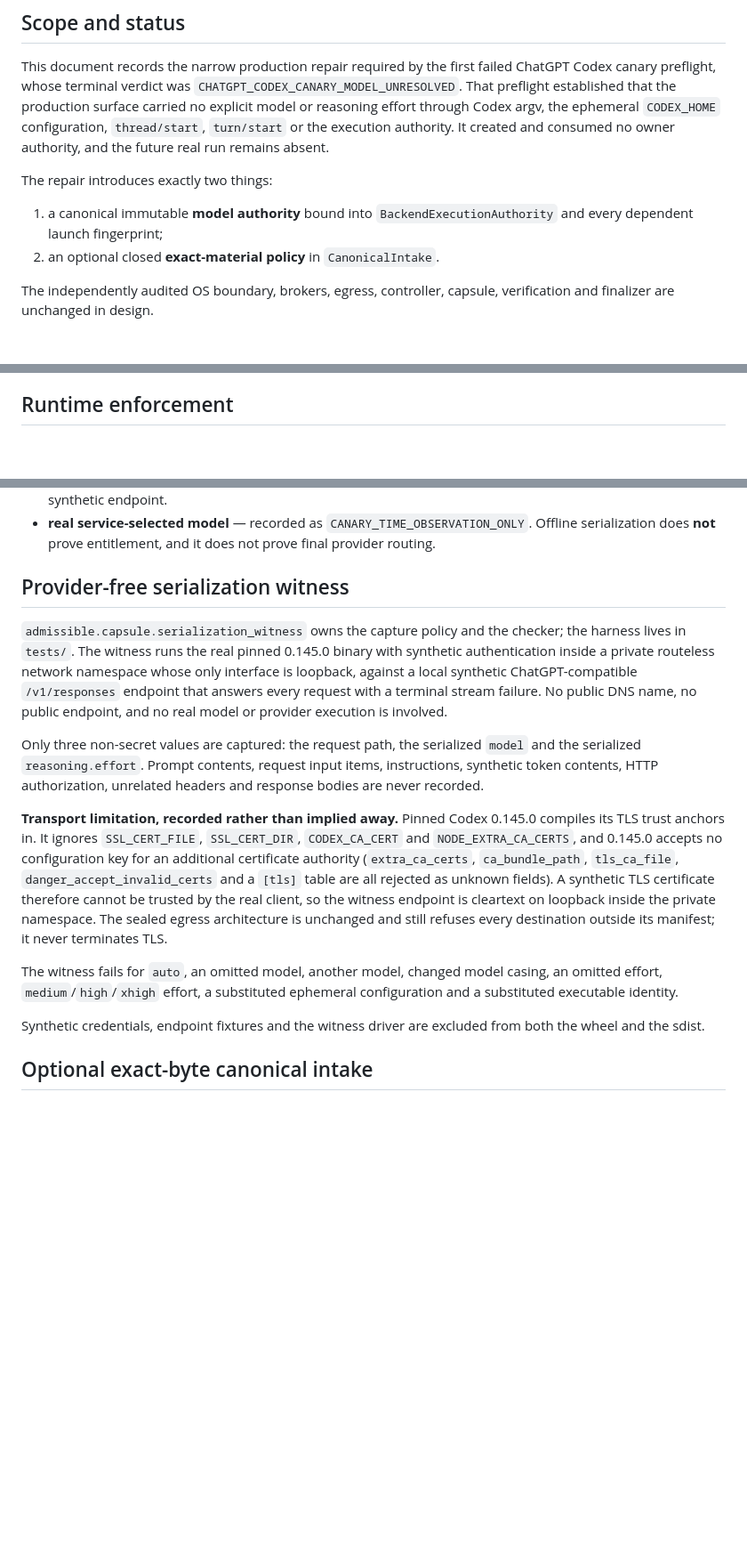
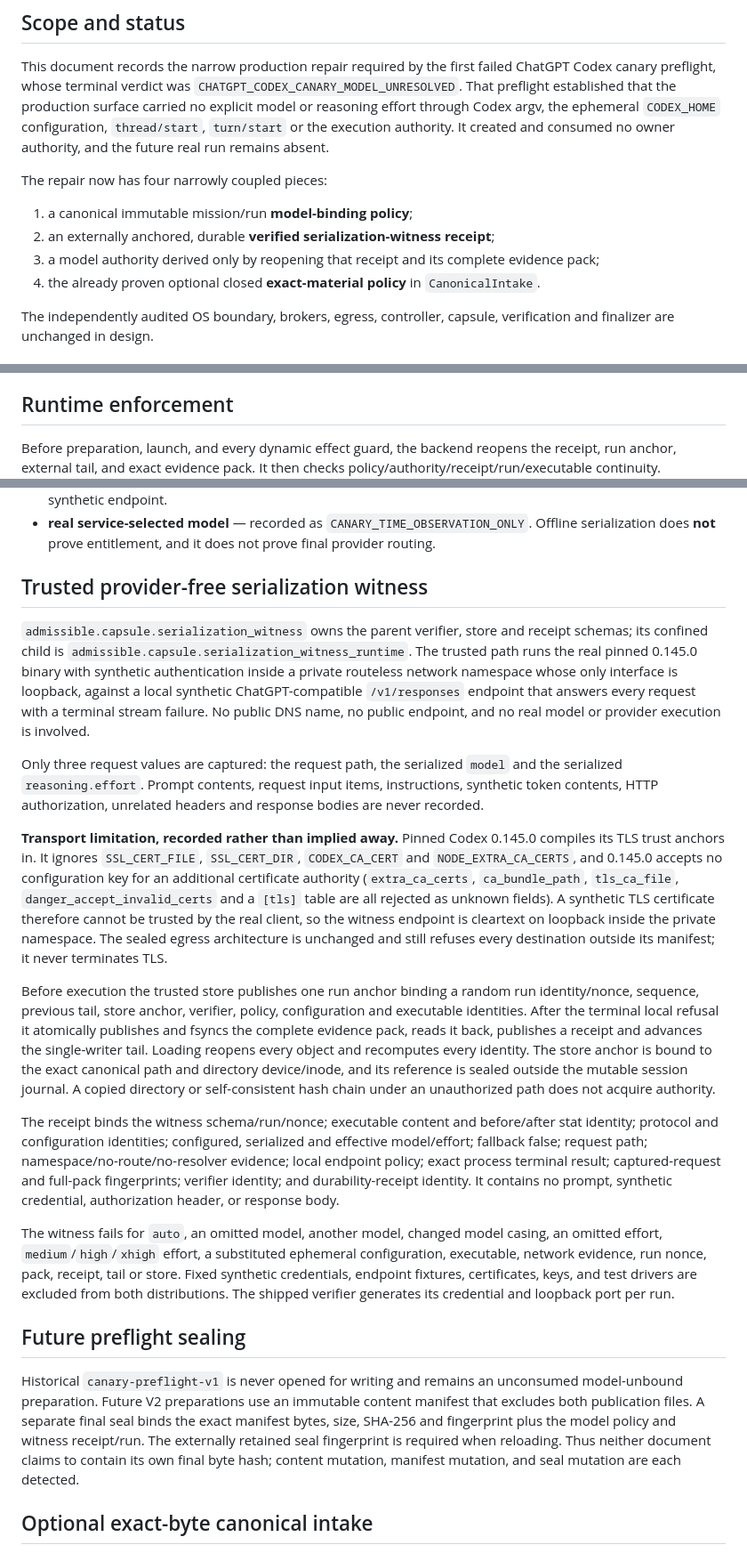
Before and after one commit to Camarade-dev/agent-os, a Markdown page: docs/admissible-codex-model-authority.md, 3 parts joined by grey strips. Shown at 89% size. Rendered like a GitHub page; blank space fills up the shorter version.

Commit message:
docs: document anchored model binding evidence

```diff
--- a/docs/admissible-codex-model-authority.md
+++ b/docs/admissible-codex-model-authority.md
@@ -10,11 +10,14 @@ argv, the ephemeral `CODEX_HOME` configuration, `thread/start`, `turn/start` or
 the execution authority. It created and consumed no owner authority, and the
 future real run remains absent.
 
-The repair introduces exactly two things:
+The repair now has four narrowly coupled pieces:
 
-1. a canonical immutable **model authority** bound into
-   `BackendExecutionAuthority` and every dependent launch fingerprint;
-2. an optional closed **exact-material policy** in `CanonicalIntake`.
+1. a canonical immutable mission/run **model-binding policy**;
+2. an externally anchored, durable **verified serialization-witness receipt**;
+3. a model authority derived only by reopening that receipt and its complete
+   evidence pack;
+4. the already proven optional closed **exact-material policy** in
+   `CanonicalIntake`.
 
 The independently audited OS boundary, brokers, egress, controller, capsule,
 verification and finalizer are unchanged in design.
@@ -116,6 +139,9 @@ launch fingerprint.
 
 ## Runtime enforcement
 
+Before preparation, launch, and every dynamic effect guard, the backend
+reopens the receipt, run anchor, external tail, and exact evidence pack. It
+then checks policy/authority/receipt/run/executable continuity.
 `_run_protocol` validates `ThreadStartResponse.model` and
 `ThreadStartResponse.reasoningEffort` against the bound authority *before*
 `turn/start` and therefore before any dynamic tool call. The validated binding
@@ -137,17 +163,18 @@ Three distinct claims are kept distinct, and the evidence names them:
   `CANARY_TIME_OBSERVATION_ONLY`. Offline serialization does **not** prove
   entitlement, and it does not prove final provider routing.
 
-## Provider-free serialization witness
+## Trusted provider-free serialization witness
 
-`admissible.capsule.serialization_witness` owns the capture policy and the
-checker; the harness lives in `tests/`. The witness runs the real pinned
+`admissible.capsule.serialization_witness` owns the parent verifier, store and
+receipt schemas; its confined child is
+`admissible.capsule.serialization_witness_runtime`. The trusted path runs the real pinned
 0.145.0 binary with synthetic authentication inside a private routeless
 network namespace whose only interface is loopback, against a local synthetic
 ChatGPT-compatible `/v1/responses` endpoint that answers every request with a
 terminal stream failure. No public DNS name, no public endpoint, and no real
 model or provider execution is involved.
 
-Only three non-secret values are captured: the request path, the serialized
+Only three request values are captured: the request path, the serialized
 `model` and the serialized `reasoning.effort`. Prompt contents, request input
 items, instructions, synthetic token contents, HTTP authorization, unrelated
 headers and response bodies are never recorded.
@@ -163,12 +190,41 @@ cleartext on loopback inside the private namespace. The sealed egress
 architecture is unchanged and still refuses every destination outside its
 manifest; it never terminates TLS.
 
+Before execution the trusted store publishes one run anchor binding a random
+run identity/nonce, sequence, previous tail, store anchor, verifier, policy,
+configuration and executable identities. After the terminal local refusal it
+atomically publishes and fsyncs the complete evidence pack, reads it back,
+publishes a receipt and advances the single-writer tail. Loading reopens every
+object and recomputes every identity. The store anchor is bound to the exact
+canonical path and directory device/inode, and its reference is sealed outside
+the mutable session journal. A copied directory or self-consistent hash chain
+under an unauthorized path does not acquire authority.
+
+The receipt binds the witness schema/run/nonce; executable content and
+before/after stat identity; protocol and configuration identities; configured,
+serialized and effective model/effort; fallback false; request path;
+namespace/no-route/no-resolver evidence; local endpoint policy; exact process
+terminal result; captured-request and full-pack fingerprints; verifier
+identity; and durability-receipt identity. It contains no prompt, synthetic
+credential, authorization header, or response body.
+
 The witness fails for `auto`, an omitted model, another model, changed model
 casing, an omitted effort, `medium`/`high`/`xhigh` effort, a substituted
-ephemeral configuration and a substituted executable identity.
+ephemeral configuration, executable, network evidence, run nonce, pack,
+receipt, tail or store. Fixed synthetic credentials, endpoint fixtures,
+certificates, keys, and test drivers are excluded from both distributions.
+The shipped verifier generates its credential and loopback port per run.
 
-Synthetic credentials, endpoint fixtures and the witness driver are excluded
-from both the wheel and the sdist.
+## Future preflight sealing
+
+Historical `canary-preflight-v1` is never opened for writing and remains an
+unconsumed model-unbound preparation. Future V2 preparations use an immutable
+content manifest that excludes both publication files. A separate final seal
+binds the exact manifest bytes, size, SHA-256 and fingerprint plus the model
+policy and witness receipt/run. The externally retained seal fingerprint is
+required when reloading. Thus neither document claims to contain its own final
+byte hash; content mutation, manifest mutation, and seal mutation are each
+detected.
 
 ## Optional exact-byte canonical intake
 
```
Also changed, not shown: other parts of docs/admissible-codex-model-authority.md (+31 -11 lines), docs/admissible-host-codex-capsule-backend.md (+8 -0 lines).
